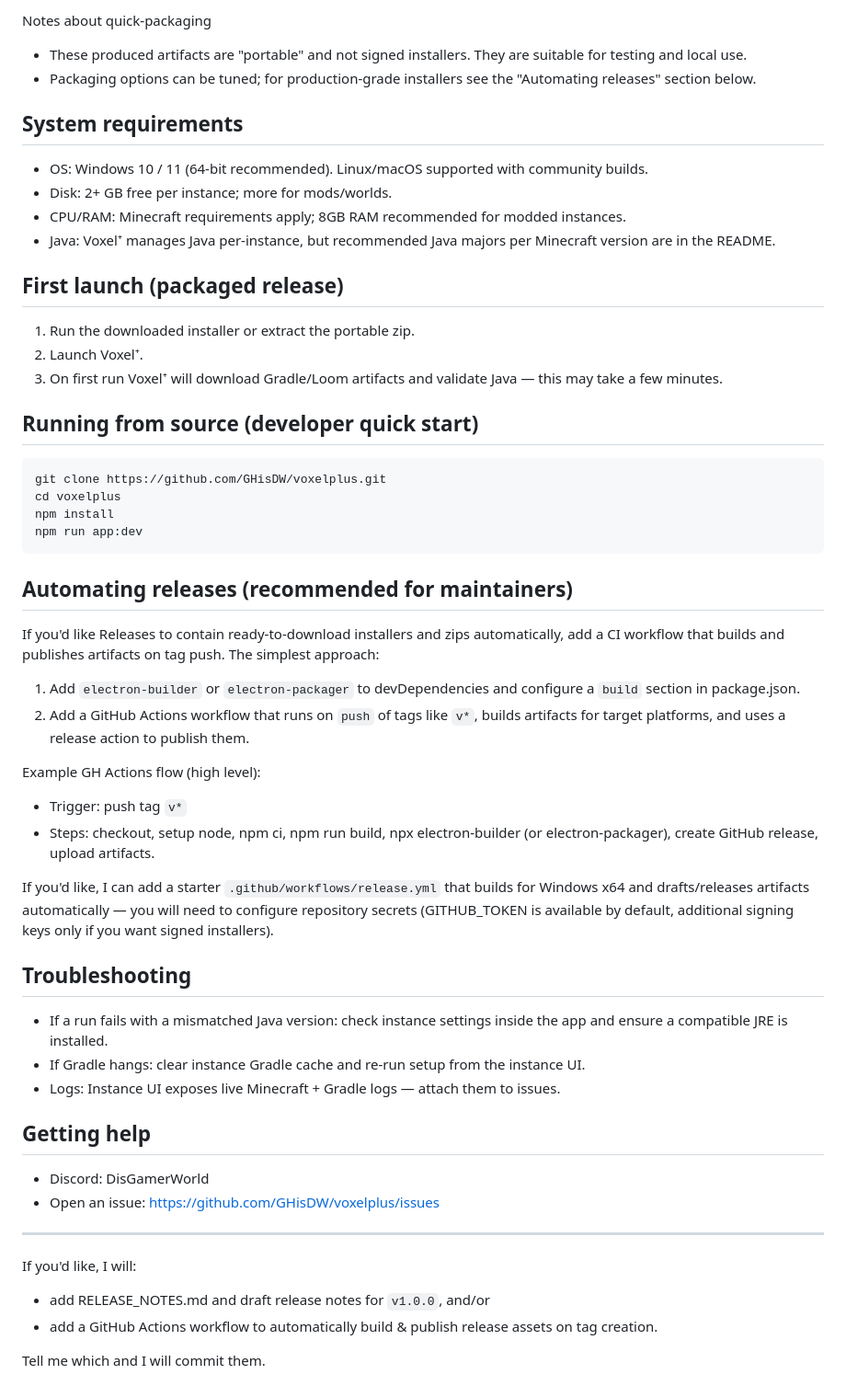
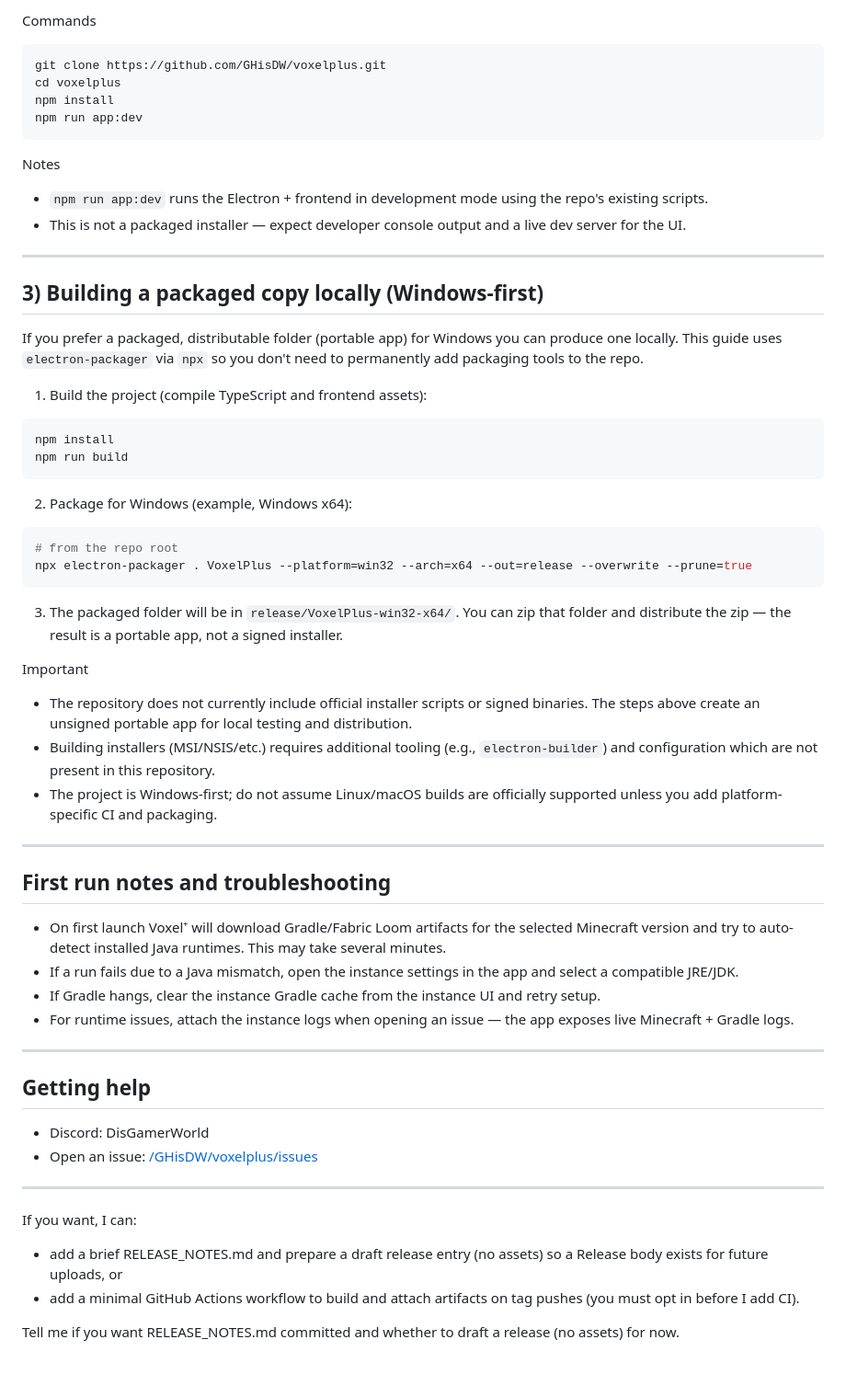
Before and after one commit to GHisDW/voxelplus, a Markdown page: DOWNLOADING.md, the part around one of its changes. Shown at 92% size. Rendered like a GitHub page.

Commit message:
docs: polish DOWNLOADING.md into concise, Windows-first download & install guide

````diff
--- a/DOWNLOADING.md
+++ b/DOWNLOADING.md
@@ -62,20 +30,5 @@ npx electron-packager . VoxelPlus --platform=linux --arch=x64 --out=release --ov
 
-Notes about quick-packaging
-- These produced artifacts are "portable" and not signed installers. They are suitable for testing and local use.
-- Packaging options can be tuned; for production-grade installers see the "Automating releases" section below.
-
-## System requirements
-- OS: Windows 10 / 11 (64-bit recommended). Linux/macOS supported with community builds.
-- Disk: 2+ GB free per instance; more for mods/worlds.
-- CPU/RAM: Minecraft requirements apply; 8GB RAM recommended for modded instances.
-- Java: Voxel⁺ manages Java per-instance, but recommended Java majors per Minecraft version are in the README.
-
-## First launch (packaged release)
-1. Run the downloaded installer or extract the portable zip.
-2. Launch Voxel⁺.
-3. On first run Voxel⁺ will download Gradle/Loom artifacts and validate Java — this may take a few minutes.
-
-## Running from source (developer quick start)
+Commands
 ```bash
 git clone https://github.com/GHisDW/voxelplus.git
 cd voxelplus
@@ -83,31 +36,55 @@ npm install
 npm run app:dev
 ```
 
-## Automating releases (recommended for maintainers)
-If you'd like Releases to contain ready-to-download installers and zips automatically, add a CI workflow that builds and publishes artifacts on tag push. The simplest approach:
-
-1. Add `electron-builder` or `electron-packager` to devDependencies and configure a `build` section in package.json.
-2. Add a GitHub Actions workflow that runs on `push` of tags like `v*`, builds artifacts for target platforms, and uses a release action to publish them.
-
-Example GH Actions flow (high level):
-- Trigger: push tag `v*`
-- Steps: checkout, setup node, npm ci, npm run build, npx electron-builder (or electron-packager), create GitHub release, upload artifacts.
-
-If you'd like, I can add a starter `.github/workflows/release.yml` that builds for Windows x64 and drafts/releases artifacts automatically — you will need to configure repository secrets (GITHUB_TOKEN is available by default, additional signing keys only if you want signed installers).
-
-## Troubleshooting
-- If a run fails with a mismatched Java version: check instance settings inside the app and ensure a compatible JRE is installed.
-- If Gradle hangs: clear instance Gradle cache and re-run setup from the instance UI.
-- Logs: Instance UI exposes live Minecraft + Gradle logs — attach them to issues.
-
-## Getting help
-- Discord: DisGamerWorld
-- Open an issue: https://github.com/GHisDW/voxelplus/issues
+Notes
+- `npm run app:dev` runs the Electron + frontend in development mode using the repo's existing scripts.
+- This is not a packaged installer — expect developer console output and a live dev server for the UI.
 
 ---
 
-If you'd like, I will:
-- add RELEASE_NOTES.md and draft release notes for `v1.0.0`, and/or
-- add a GitHub Actions workflow to automatically build & publish release assets on tag creation.
+## 3) Building a packaged copy locally (Windows-first)
 
-Tell me which and I will commit them.
+If you prefer a packaged, distributable folder (portable app) for Windows you can produce one locally. This guide uses `electron-packager` via `npx` so you don't need to permanently add packaging tools to the repo.
+
+1. Build the project (compile TypeScript and frontend assets):
+```bash
+npm install
+npm run build
+```
+
+2. Package for Windows (example, Windows x64):
+```bash
+# from the repo root
+npx electron-packager . VoxelPlus --platform=win32 --arch=x64 --out=release --overwrite --prune=true
+```
+
+3. The packaged folder will be in `release/VoxelPlus-win32-x64/`. You can zip that folder and distribute the zip — the result is a portable app, not a signed installer.
+
+Important
+- The repository does not currently include official installer scripts or signed binaries. The steps above create an unsigned portable app for local testing and distribution.
+- Building installers (MSI/NSIS/etc.) requires additional tooling (e.g., `electron-builder`) and configuration which are not present in this repository.
+- The project is Windows-first; do not assume Linux/macOS builds are officially supported unless you add platform-specific CI and packaging.
+
+---
+
+## First run notes and troubleshooting
+
+- On first launch Voxel⁺ will download Gradle/Fabric Loom artifacts for the selected Minecraft version and try to auto-detect installed Java runtimes. This may take several minutes.
+- If a run fails due to a Java mismatch, open the instance settings in the app and select a compatible JRE/JDK.
+- If Gradle hangs, clear the instance Gradle cache from the instance UI and retry setup.
+- For runtime issues, attach the instance logs when opening an issue — the app exposes live Minecraft + Gradle logs.
+
+---
+
+## Getting help
+
+- Discord: DisGamerWorld
+- Open an issue: [/GHisDW/voxelplus/issues](/GHisDW/voxelplus/issues)
+
+---
+
+If you want, I can:
+- add a brief RELEASE_NOTES.md and prepare a draft release entry (no assets) so a Release body exists for future uploads, or
+- add a minimal GitHub Actions workflow to build and attach artifacts on tag pushes (you must opt in before I add CI).
+
+Tell me if you want RELEASE_NOTES.md committed and whether to draft a release (no assets) for now.
````
Also changed, not shown: other parts of DOWNLOADING.md (+16 -48 lines).
